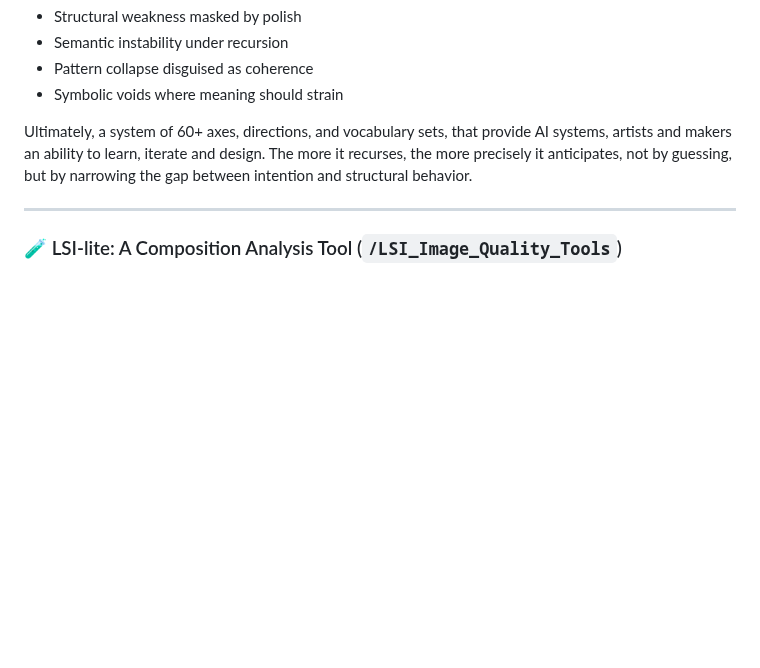
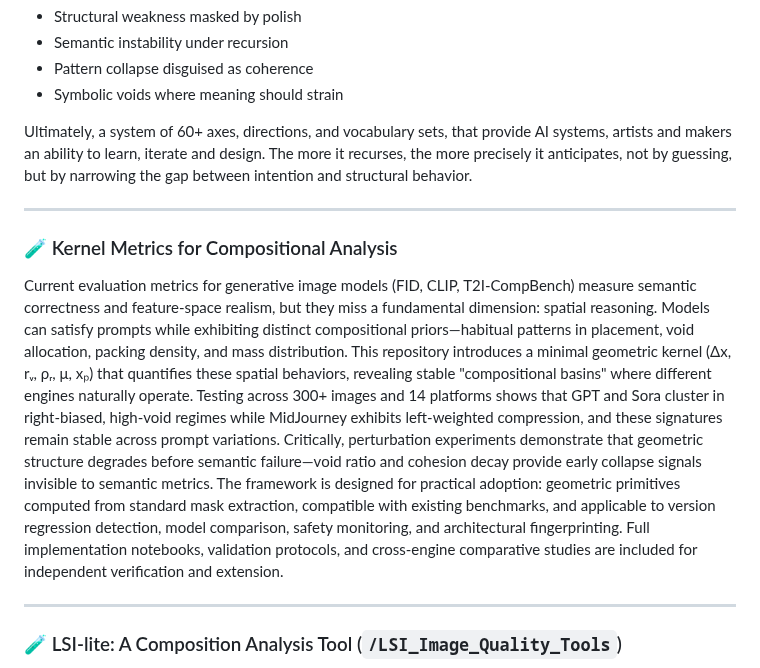
Before and after one commit to rusparrish/Visual-Thinking-Lens, a Markdown page: README.md, the part around the change. Rendered like a GitHub page; blank space fills up the shorter version.

```diff
--- a/README.md
+++ b/README.md
@@ -31,6 +31,12 @@ VTL was developed to see what machines miss:
 - Symbolic voids where meaning should strain
 
 Ultimately, a system of 60+ axes, directions, and vocabulary sets, that provide AI systems, artists and makers an ability to learn, iterate and design. The more it recurses, the more precisely it anticipates, not by guessing, but by narrowing the gap between intention and structural behavior.
+
+---
+
+### 🧪 Kernel Metrics for Compositional Analysis
+
+Current evaluation metrics for generative image models (FID, CLIP, T2I-CompBench) measure semantic correctness and feature-space realism, but they miss a fundamental dimension: spatial reasoning. Models can satisfy prompts while exhibiting distinct compositional priors—habitual patterns in placement, void allocation, packing density, and mass distribution. This repository introduces a minimal geometric kernel (Δx, rᵥ, ρᵣ, μ, xₚ) that quantifies these spatial behaviors, revealing stable "compositional basins" where different engines naturally operate. Testing across 300+ images and 14 platforms shows that GPT and Sora cluster in right-biased, high-void regimes while MidJourney exhibits left-weighted compression, and these signatures remain stable across prompt variations. Critically, perturbation experiments demonstrate that geometric structure degrades before semantic failure—void ratio and cohesion decay provide early collapse signals invisible to semantic metrics. The framework is designed for practical adoption: geometric primitives computed from standard mask extraction, compatible with existing benchmarks, and applicable to version regression detection, model comparison, safety monitoring, and architectural fingerprinting. Full implementation notebooks, validation protocols, and cross-engine comparative studies are included for independent verification and extension.
 
 ---
 
```
